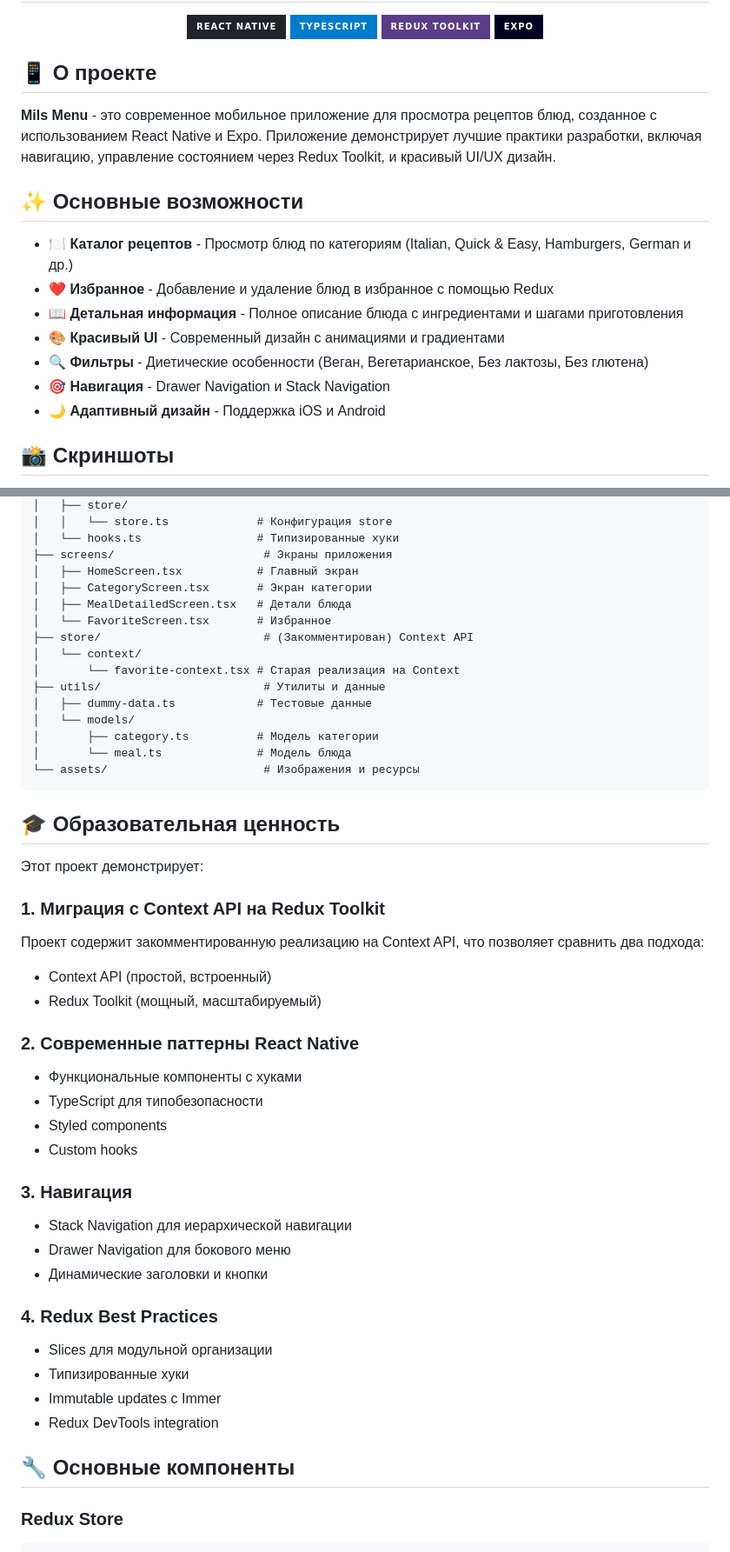
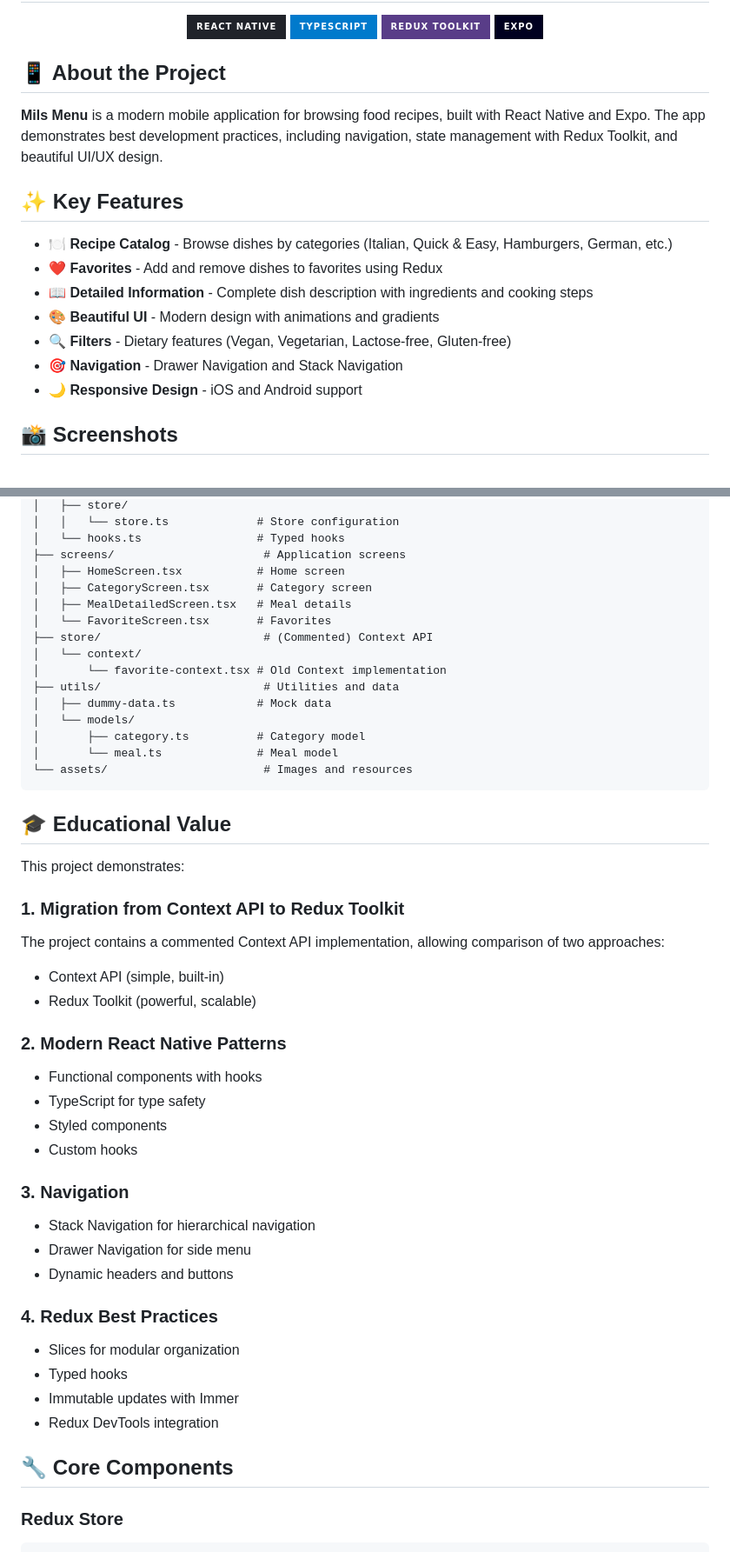
Before and after one commit to igor21211/mils-menu, a Markdown page: README.md, 2 parts joined by grey strips. Shown: that part at 87% size. Rendered like a GitHub page; badges without logos.

````diff
--- a/README.md
+++ b/README.md
@@ -7,20 +7,20 @@
   <img src="https://img.shields.io/badge/Expo-000020?style=for-the-badge&logo=expo&logoColor=white" alt="Expo" />
 </div>
 
-## 📱 О проекте
+## 📱 About the Project
 
-**Mils Menu** - это современное мобильное приложение для просмотра рецептов блюд, созданное с использованием React Native и Expo. Приложение демонстрирует лучшие практики разработки, включая навигацию, управление состоянием через Redux Toolkit, и красивый UI/UX дизайн.
+**Mils Menu** is a modern mobile application for browsing food recipes, built with React Native and Expo. The app demonstrates best development practices, including navigation, state management with Redux Toolkit, and beautiful UI/UX design.
 
-## ✨ Основные возможности
+## ✨ Key Features
 
-- 🍽️ **Каталог рецептов** - Просмотр блюд по категориям (Italian, Quick & Easy, Hamburgers, German и др.)
-- ❤️ **Избранное** - Добавление и удаление блюд в избранное с помощью Redux
-- 📖 **Детальная информация** - Полное описание блюда с ингредиентами и шагами приготовления
-- 🎨 **Красивый UI** - Современный дизайн с анимациями и градиентами
-- 🔍 **Фильтры** - Диетические особенности (Веган, Вегетарианское, Без лактозы, Без глютена)
-- 🎯 **Навигация** - Drawer Navigation и Stack Navigation
-- 🌙 **Адаптивный дизайн** - Поддержка iOS и Android
+- 🍽️ **Recipe Catalog** - Browse dishes by categories (Italian, Quick & Easy, Hamburgers, German, etc.)
+- ❤️ **Favorites** - Add and remove dishes to favorites using Redux
+- 📖 **Detailed Information** - Complete dish description with ingredients and cooking steps
+- 🎨 **Beautiful UI** - Modern design with animations and gradients
+- 🔍 **Filters** - Dietary features (Vegan, Vegetarian, Lactose-free, Gluten-free)
+- 🎯 **Navigation** - Drawer Navigation and Stack Navigation
+- 🌙 **Responsive Design** - iOS and Android support
 
-## 📸 Скриншоты
+## 📸 Screenshots
 
 <div align="center">
@@ -107,49 +107,49 @@ mils-menu/
 │   ├── store/
-│   │   └── store.ts             # Конфигурация store
-│   └── hooks.ts                 # Типизированные хуки
-├── screens/                      # Экраны приложения
-│   ├── HomeScreen.tsx           # Главный экран
-│   ├── CategoryScreen.tsx       # Экран категории
-│   ├── MealDetailedScreen.tsx   # Детали блюда
-│   └── FavoriteScreen.tsx       # Избранное
-├── store/                        # (Закомментирован) Context API
+│   │   └── store.ts             # Store configuration
+│   └── hooks.ts                 # Typed hooks
+├── screens/                      # Application screens
+│   ├── HomeScreen.tsx           # Home screen
+│   ├── CategoryScreen.tsx       # Category screen
+│   ├── MealDetailedScreen.tsx   # Meal details
+│   └── FavoriteScreen.tsx       # Favorites
+├── store/                        # (Commented) Context API
 │   └── context/
-│       └── favorite-context.tsx # Старая реализация на Context
-├── utils/                        # Утилиты и данные
-│   ├── dummy-data.ts            # Тестовые данные
+│       └── favorite-context.tsx # Old Context implementation
+├── utils/                        # Utilities and data
+│   ├── dummy-data.ts            # Mock data
 │   └── models/
-│       ├── category.ts          # Модель категории
-│       └── meal.ts              # Модель блюда
-└── assets/                       # Изображения и ресурсы
+│       ├── category.ts          # Category model
+│       └── meal.ts              # Meal model
+└── assets/                       # Images and resources
 ```
 
-## 🎓 Образовательная ценность
+## 🎓 Educational Value
 
-Этот проект демонстрирует:
+This project demonstrates:
 
-### 1. **Миграция с Context API на Redux Toolkit**
-Проект содержит закомментированную реализацию на Context API, что позволяет сравнить два подхода:
-- Context API (простой, встроенный)
-- Redux Toolkit (мощный, масштабируемый)
+### 1. **Migration from Context API to Redux Toolkit**
+The project contains a commented Context API implementation, allowing comparison of two approaches:
+- Context API (simple, built-in)
+- Redux Toolkit (powerful, scalable)
 
-### 2. **Современные паттерны React Native**
-- Функциональные компоненты с хуками
-- TypeScript для типобезопасности
+### 2. **Modern React Native Patterns**
+- Functional components with hooks
+- TypeScript for type safety
 - Styled components
 - Custom hooks
 
-### 3. **Навигация**
-- Stack Navigation для иерархической навигации
-- Drawer Navigation для бокового меню
-- Динамические заголовки и кнопки
+### 3. **Navigation**
+- Stack Navigation for hierarchical navigation
+- Drawer Navigation for side menu
+- Dynamic headers and buttons
 
 ### 4. **Redux Best Practices**
-- Slices для модульной организации
-- Типизированные хуки
-- Immutable updates с Immer
+- Slices for modular organization
+- Typed hooks
+- Immutable updates with Immer
 - Redux DevTools integration
 
-## 🔧 Основные компоненты
+## 🔧 Core Components
 
 ### Redux Store
 ```typescript
````
Also changed, not shown: other parts of README.md (+99 -99 lines).
